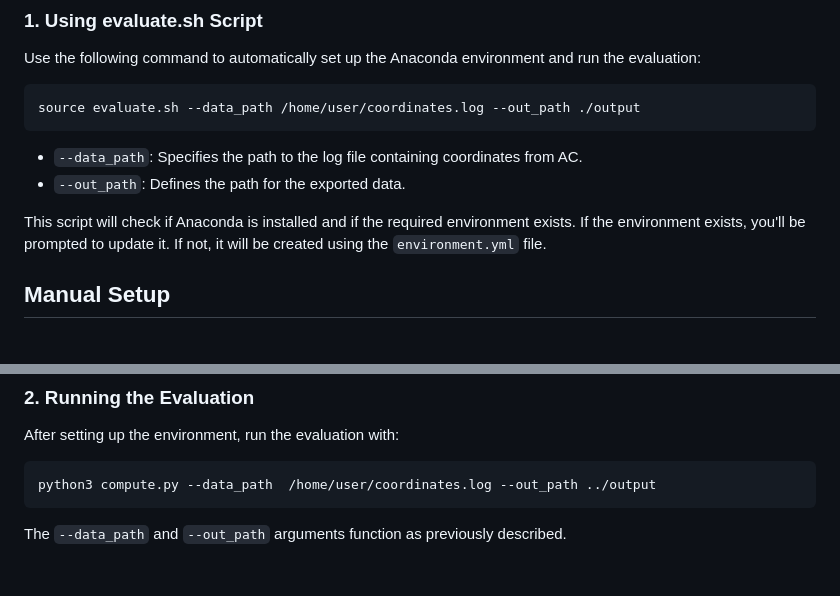
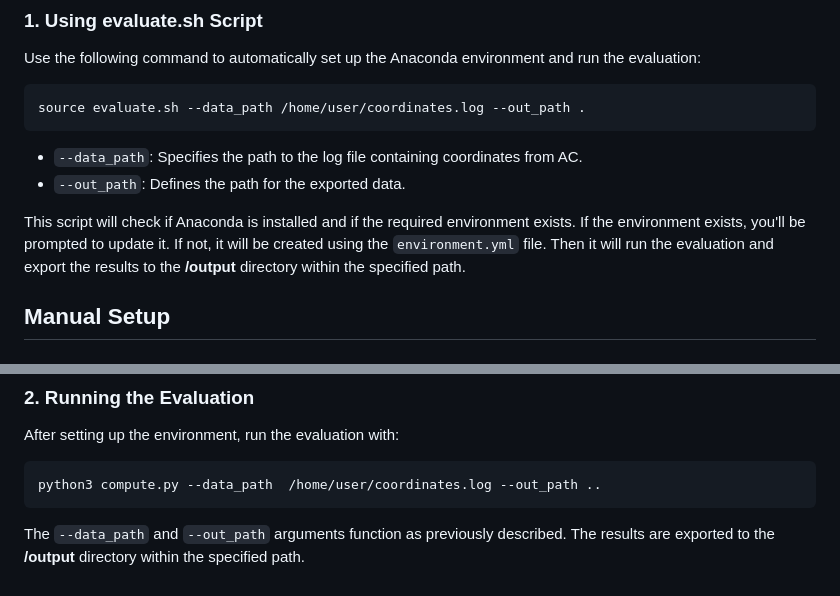
Before and after one commit to ibois-epfl/TTool, a Markdown page: eval/README.md, 2 parts joined by grey strips. Rendered like a GitHub page.

Commit message:
UPDATE: updated the readme with output directory

````diff
--- a/eval/README.md
+++ b/eval/README.md
@@ -39,13 +39,14 @@ There are two main ways to run the evaluation: using the provided evaluate.sh sc
 
 Use the following command to automatically set up the Anaconda environment and run the evaluation:
 ```bash
-source evaluate.sh --data_path /home/user/coordinates.log --out_path ./output
+source evaluate.sh --data_path /home/user/coordinates.log --out_path .
 ```
 - `--data_path`: Specifies the path to the log file containing coordinates from AC.
 - `--out_path`: Defines the path for the exported data.
 
 This script will check if Anaconda is installed and if the required environment exists. If the environment exists, you'll be prompted to update it.
 If not, it will be created using the `environment.yml` file.
+Then it will run the evaluation and export the results to the **/output** directory within the specified path.
 
 ## Manual Setup
 
@@ -64,6 +65,7 @@ conda env update --name myenv --file environment.yml --prune
 After setting up the environment, run the evaluation with:
 
 ```bash
-python3 compute.py --data_path  /home/user/coordinates.log --out_path ../output
+python3 compute.py --data_path  /home/user/coordinates.log --out_path ..
 ```
 The `--data_path` and `--out_path` arguments function as previously described.
+The results are exported to the **/output** directory within the specified path.
````
